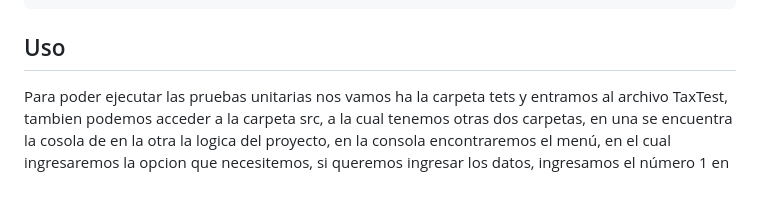
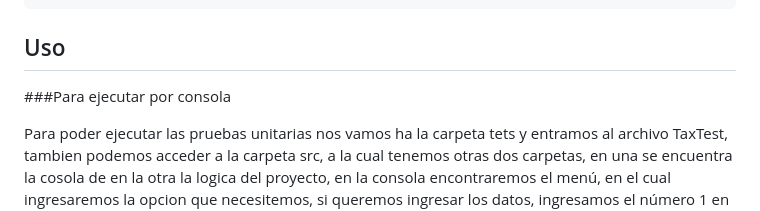
Before and after one commit to Tmurillo23/Calculadora_Impuestos_Aplicacion_Web, a Markdown page: README.md, the part around the change. GitHub-like rendering; blank space fills up the shorter version.

```diff
--- a/README.md
+++ b/README.md
@@ -42,6 +42,8 @@ En este proyecto tenemos dos carpetas principales, las cuales son src(en esta ca
     -Carpeta test, en esta carpeta estan las pruebas unitarias.
 
 ## Uso
+###Para ejecutar por consola
+
 Para poder ejecutar las pruebas unitarias nos vamos ha la carpeta tets y entramos al archivo TaxTest, tambien podemos acceder a la carpeta src, a la cual tenemos otras dos carpetas, en una se encuentra la cosola de en la otra la logica del proyecto, en la consola encontraremos el menú, en el cual ingresaremos la opcion que necesitemos, si queremos ingresar los datos, ingresamos el número 1 en la cosola, de lo contario ingresamos el número 2 y esta opcion inmediatamente te saca del menú; cuando ingresas a la opcion 1 te pedira los siguientes datos:
 -Total de ingresos laborales en el año
 -Total de otros ingresos gravables al año
```
